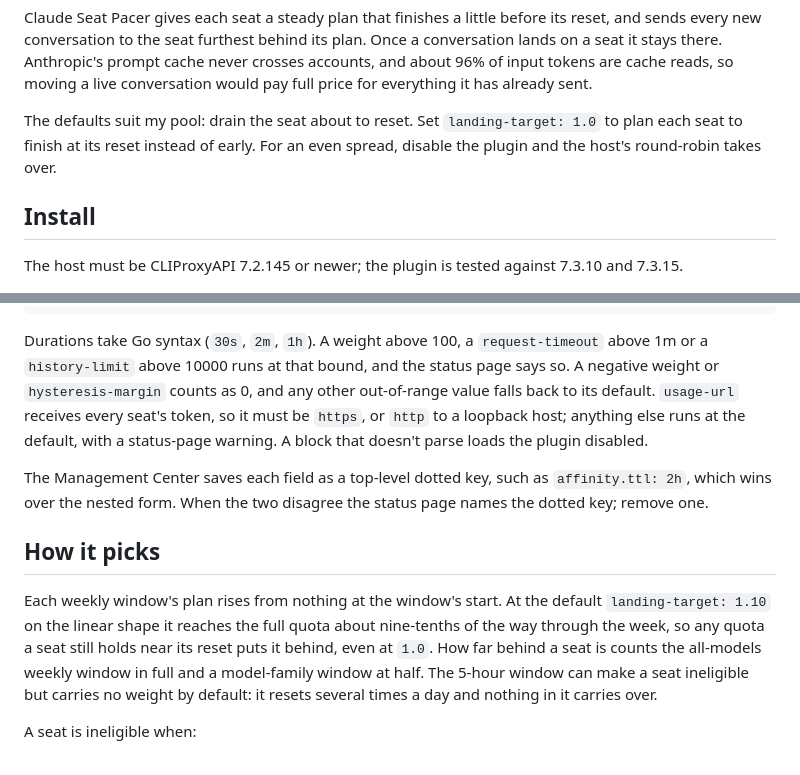
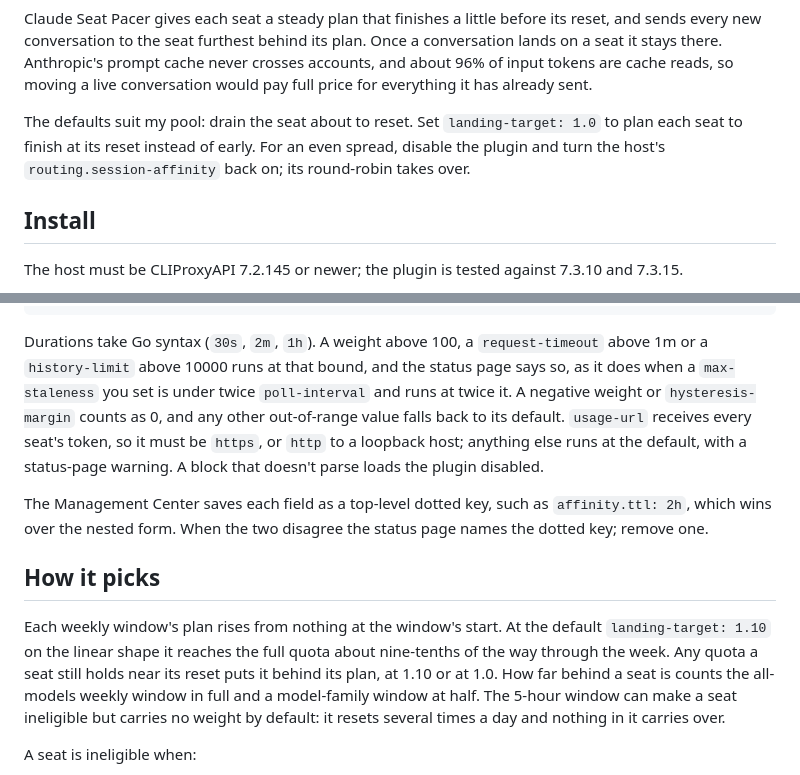
Before and after one commit to yuya-iwabuchi/cpa-plugin-claude-seat-pacer, a Markdown page: README.md, 2 parts joined by grey strips. GitHub-like rendering.

Commit message:
Docs(N/A): Say that max-staleness runs at twice poll-interval and that an even spread needs the host's session affinity back on
The pace paragraph gives the near-reset rule for both landing targets, and three paragraphs are rewrapped to 79 columns.

```diff
--- a/README.md
+++ b/README.md
@@ -27,8 +27,8 @@ already sent.
 
 The defaults suit my pool: drain the seat about to reset. Set
 `landing-target: 1.0` to plan each seat to finish at its reset instead of
-early. For an even spread, disable the plugin and the host's round-robin takes
-over.
+early. For an even spread, disable the plugin and turn the host's
+`routing.session-affinity` back on; its round-robin takes over.
 
 ## Install
 
@@ -127,11 +127,12 @@ open conversation one prompt-cache miss.
 
 Durations take Go syntax (`30s`, `2m`, `1h`). A weight above 100, a
 `request-timeout` above 1m or a `history-limit` above 10000 runs at that bound,
-and the status page says so. A negative weight or `hysteresis-margin` counts as
-0, and any other out-of-range value falls back to its default. `usage-url`
-receives every seat's token, so it must be `https`, or `http` to a loopback
-host; anything else runs at the default, with a status-page warning. A block
-that doesn't parse loads the plugin disabled.
+and the status page says so, as it does when a `max-staleness` you set is under
+twice `poll-interval` and runs at twice it. A negative weight or
+`hysteresis-margin` counts as 0, and any other out-of-range value falls back to
+its default. `usage-url` receives every seat's token, so it must be `https`, or
+`http` to a loopback host; anything else runs at the default, with a
+status-page warning. A block that doesn't parse loads the plugin disabled.
 
 The Management Center saves each field as a top-level dotted key, such as
 `affinity.ttl: 2h`, which wins over the nested form. When the two disagree the
@@ -141,11 +142,11 @@ status page names the dotted key; remove one.
 
 Each weekly window's plan rises from nothing at the window's start. At the
 default `landing-target: 1.10` on the linear shape it reaches the full quota
-about nine-tenths of the way through the week, so any quota a seat still holds
-near its reset puts it behind, even at `1.0`. How far behind a seat is counts
-the all-models weekly window in full and a model-family window at half. The
-5-hour window can make a seat ineligible but carries no weight by default: it
-resets several times a day and nothing in it carries over.
+about nine-tenths of the way through the week. Any quota a seat still holds
+near its reset puts it behind its plan, at 1.10 or at 1.0. How far behind a
+seat is counts the all-models weekly window in full and a model-family window
+at half. The 5-hour window can make a seat ineligible but carries no weight by
+default: it resets several times a day and nothing in it carries over.
 
 A seat is ineligible when:
 
```
Also changed, not shown: other parts of README.md (+7 -7 lines).
